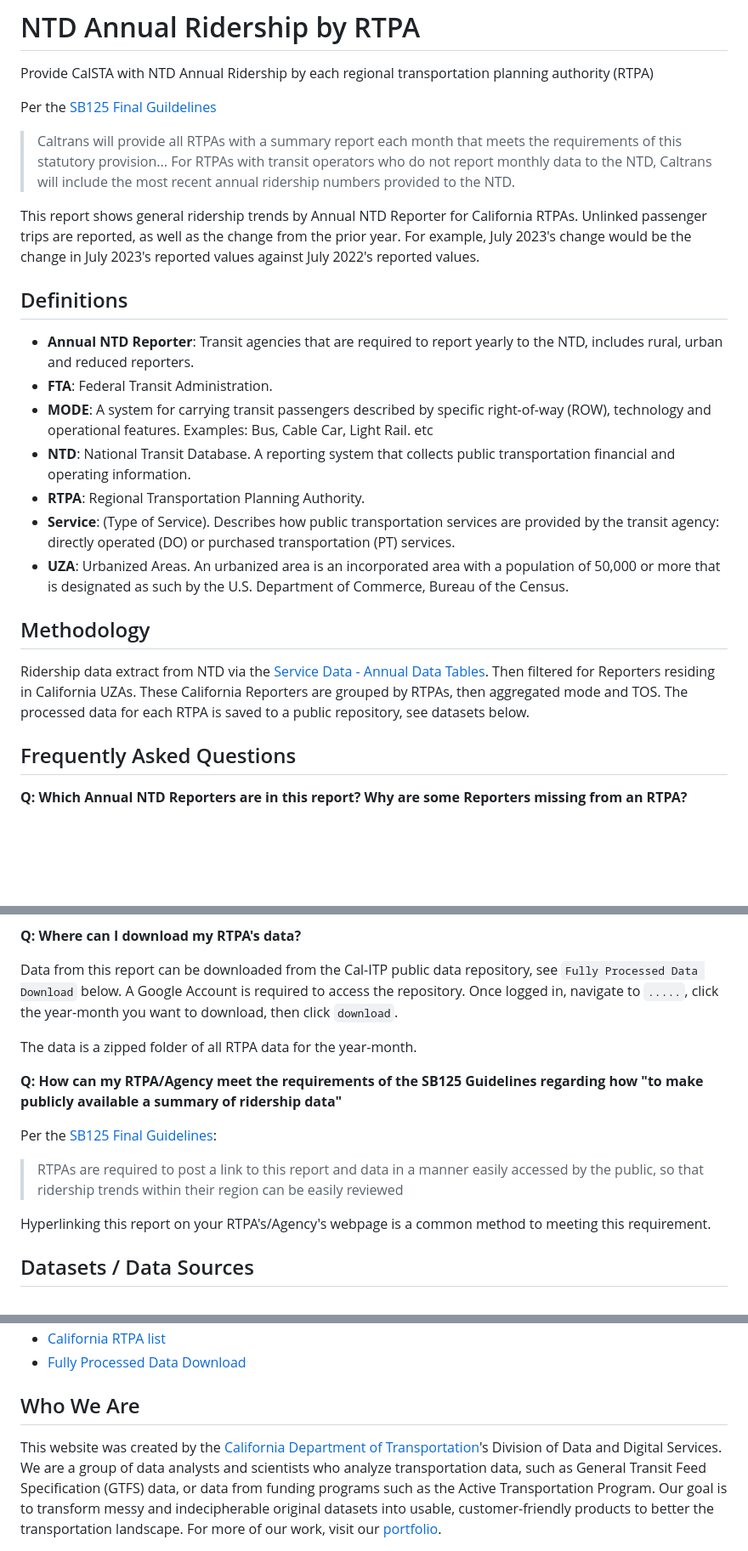
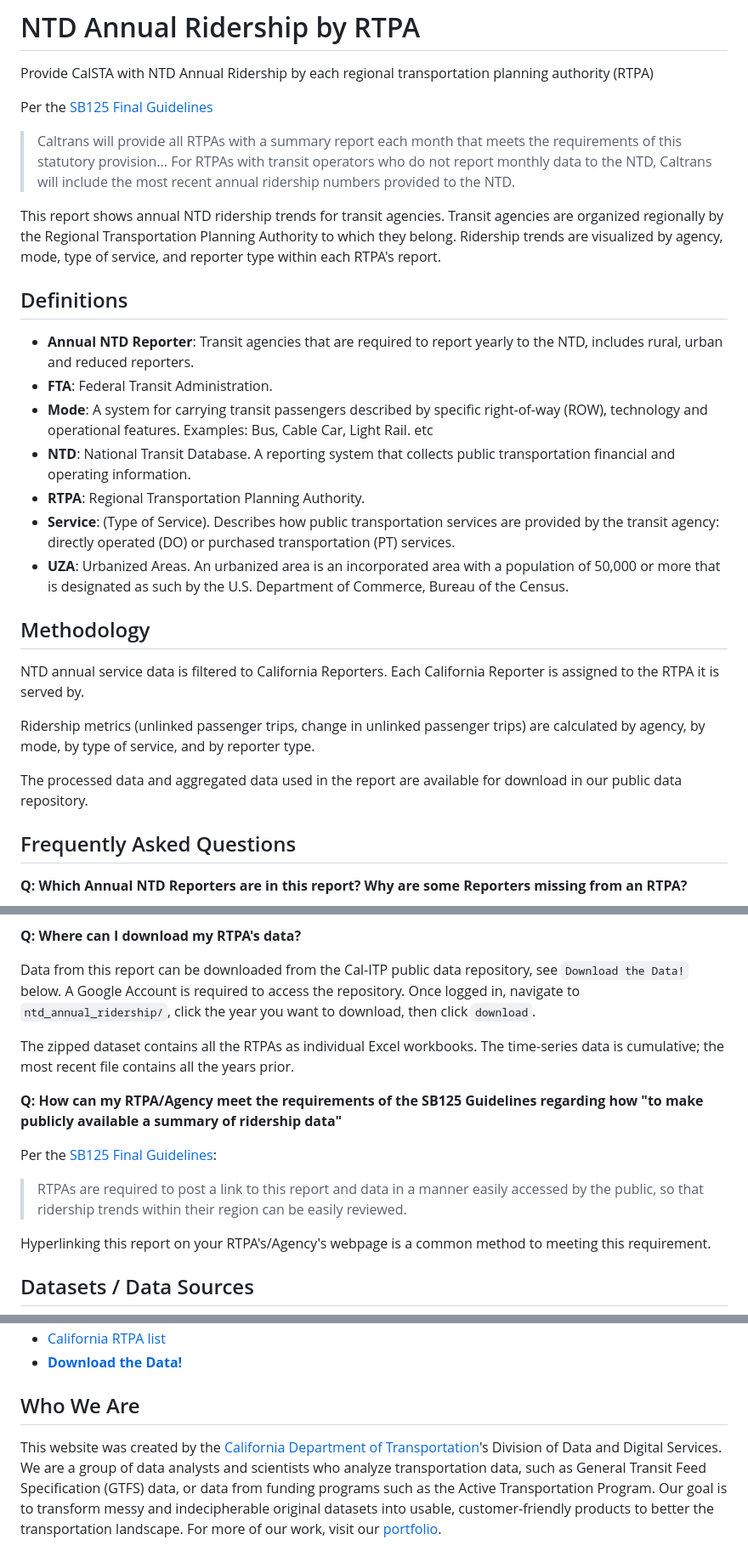
Before and after one commit to cal-itp/gtfs-curator, a Markdown page: ntd/README_annual_ridership.md, 3 parts joined by grey strips. Shown at 85% size. Drawn GitHub-style; blank space fills up the shorter version.

Commit message:
update readme, new logo, urls, etc

```diff
--- a/ntd/README_annual_ridership.md
+++ b/ntd/README_annual_ridership.md
@@ -3,16 +3,18 @@
 
 Provide CalSTA with NTD Annual Ridership by each regional transportation planning authority (RTPA)
 
-Per the [SB125 Final Guildelines](https://calsta.ca.gov/-/media/calsta-media/documents/sb125-final-guidelines-a11y.pdf)
+Per the [SB125 Final Guidelines](https://calsta.ca.gov/-/media/calsta-media/documents/sb125-final-guidelines-a11y.pdf)
 >Caltrans will provide all RTPAs with a summary report each month that meets the requirements of this statutory provision... For RTPAs with transit operators who do not report monthly data to the NTD, Caltrans will include the most recent annual ridership numbers provided to the NTD.
 
 
-This report shows general ridership trends by Annual NTD Reporter for California RTPAs. Unlinked passenger trips are reported, as well as the change from the prior year. For example, July 2023's change would be the change in July 2023's reported values against July 2022's reported values.
+This report shows annual NTD ridership trends for transit agencies.
+Transit agencies are organized regionally by the Regional Transportation Planning Authority to which they belong.
+Ridership trends are visualized by agency, mode, type of service, and reporter type within each RTPA's report.
 
 ## Definitions
 - **Annual NTD Reporter**: Transit agencies that are required  to report yearly to the NTD, includes rural, urban and reduced reporters.
 - **FTA**: Federal Transit Administration.
-- **MODE**: A system for carrying transit passengers described by specific right-of-way (ROW), technology and operational features. Examples: Bus, Cable Car, Light Rail. etc
+- **Mode**: A system for carrying transit passengers described by specific right-of-way (ROW), technology and operational features. Examples: Bus, Cable Car, Light Rail. etc
 - **NTD**: National Transit Database. A reporting system that collects public transportation financial and operating information.
 - **RTPA**: Regional Transportation Planning Authority.
 - **Service**: (Type of Service). Describes how public transportation services are provided by the transit agency: directly operated (DO) or purchased transportation (PT) services.
@@ -20,7 +22,11 @@ This report shows general ridership trends by Annual NTD Reporter for California
 
 
 ## Methodology
-Ridership data extract from NTD  via the [Service Data - Annual Data Tables](https://www.transit.dot.gov/ntd/ntd-data?field_data_categories_target_id%5B2551%5D=2551&field_product_type_target_id=1016&year=all&combine=). Then filtered for Reporters residing in California UZAs. These California Reporters are grouped by RTPAs, then aggregated mode and TOS. The processed data for each RTPA is saved to a public repository, see datasets below.
+NTD annual service data is filtered to California Reporters. Each California Reporter is assigned to the RTPA it is served by.
+
+Ridership metrics (unlinked passenger trips, change in unlinked passenger trips) are calculated by agency, by mode, by type of service, and by reporter type.
+
+The processed data and aggregated data used in the report are available for download in our public data repository.
 
 
 ## Frequently Asked Questions
@@ -38,15 +44,15 @@ Examples:
 
 **Q: Where can I download my RTPA's data?**
 
-Data from this report can be downloaded from the Cal-ITP public data repository, see `Fully Processed Data Download` below. A Google Account is required to access the repository. Once logged in, navigate to `.....`, click the year-month you want to download, then click `download`.
+Data from this report can be downloaded from the Cal-ITP public data repository, see `Download the Data!` below. A Google Account is required to access the repository. Once logged in, navigate to `ntd_annual_ridership/`, click the year you want to download, then click `download`.
 
-The data is a zipped folder of all RTPA data for the year-month.
+The zipped dataset contains all the RTPAs as individual Excel workbooks. The time-series data is cumulative; the most recent file contains all the years prior.
 
 
 **Q: How can my RTPA/Agency meet the requirements of the SB125 Guidelines regarding how "to make publicly available a summary of ridership data"**
 
 Per the [SB125 Final Guidelines](https://calsta.ca.gov/-/media/calsta-media/documents/sb125-final-guidelines-a11y.pdf):
->RTPAs are required to post a link to this report and data in a manner easily accessed by the public, so that ridership trends within their region can be easily reviewed
+>RTPAs are required to post a link to this report and data in a manner easily accessed by the public, so that ridership trends within their region can be easily reviewed.
 
 Hyperlinking this report on your RTPA's/Agency's webpage is a common method to meeting this requirement.
 
@@ -55,6 +62,5 @@ Hyperlinking this report on your RTPA's/Agency's webpage is a common method to m
 - [California RTPA list](https://gis.data.ca.gov/datasets/CAEnergy::regional-transportation-planning-agencies/explore?appid=cf412a17daaa47bca93c6d6b7e77aff0&edit=true)
-- [Fully Processed Data Download](https://console.cloud.google.com/storage/browser/calitp-publish-data-analysis)
-
+- **[Download the Data!](https://console.cloud.google.com/storage/browser/calitp-publish-data-analysis)**
 
 
 ## Who We Are
```
Also changed, not shown: other parts of ntd/README_annual_ridership.md (+4 -3 lines).
